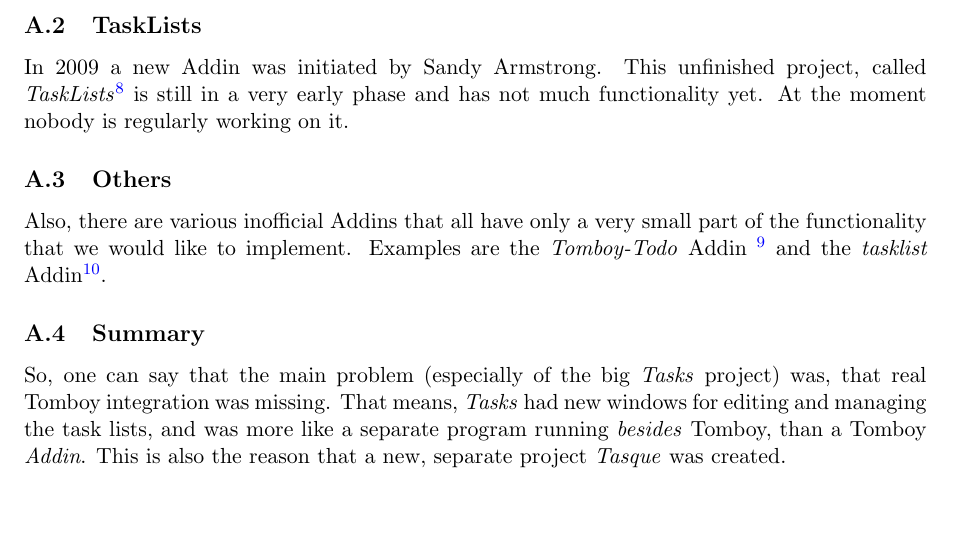
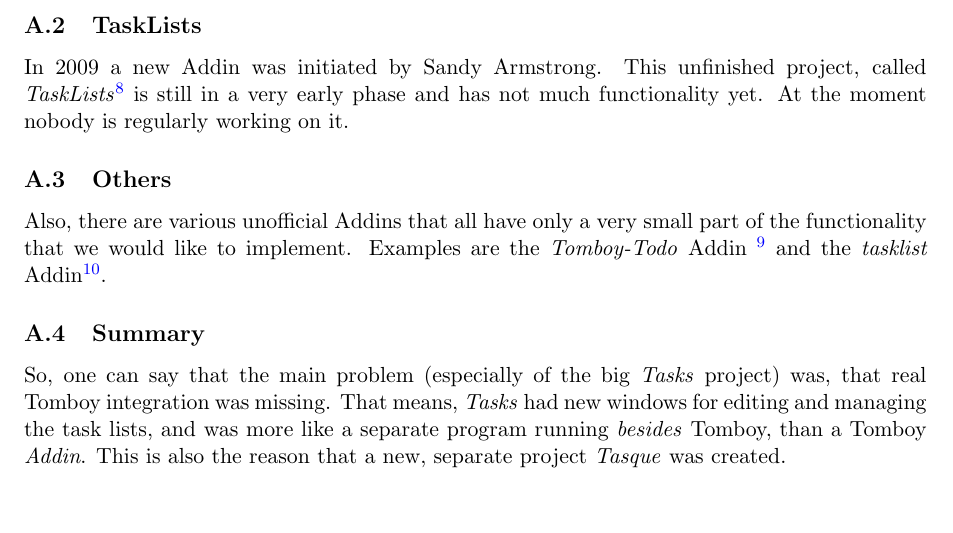
Before and after one commit to rggjan/Tomboy-Todo-List, a LaTeX document (doc/requirements-document.tex, which reads doc/appendix.tex): part of page 20 of 21, cut so that both start at the same text. Compiled offline with pdfLaTeX.

Commit message:
Fixing conflict commit

```diff
--- a/doc/appendix.tex
+++ b/doc/appendix.tex
@@ -12,7 +12,7 @@
 In 2009 a new Addin was initiated by Sandy Armstrong. This unfinished project, called \textit{TaskLists}\footnote{\url{http://gitorious.org/~sandy/tomboy/sandys-tomboy/commits/task-lists2}} is still in a very early phase and has not much functionality yet. At the moment nobody is regularly working on it.
 
 \subsection{Others}
-Also, there are various inofficial Addins that all have only a very small part of the functionality that we would like to implement. Examples are the \textit{Tomboy-Todo} Addin \footnote{\url{http://romain.blogreen.org/Projects/Tomboy-Todo}} and the \textit{tasklist} Addin\footnote{\url{http://www.ediweissmann.com/taskslist/}}.
+Also, there are various unofficial Addins that all have only a very small part of the functionality that we would like to implement. Examples are the \textit{Tomboy-Todo} Addin \footnote{\url{http://romain.blogreen.org/Projects/Tomboy-Todo}} and the \textit{tasklist} Addin\footnote{\url{http://www.ediweissmann.com/taskslist/}}.
 
 \subsection{Summary}
 \label{lessons}
```
